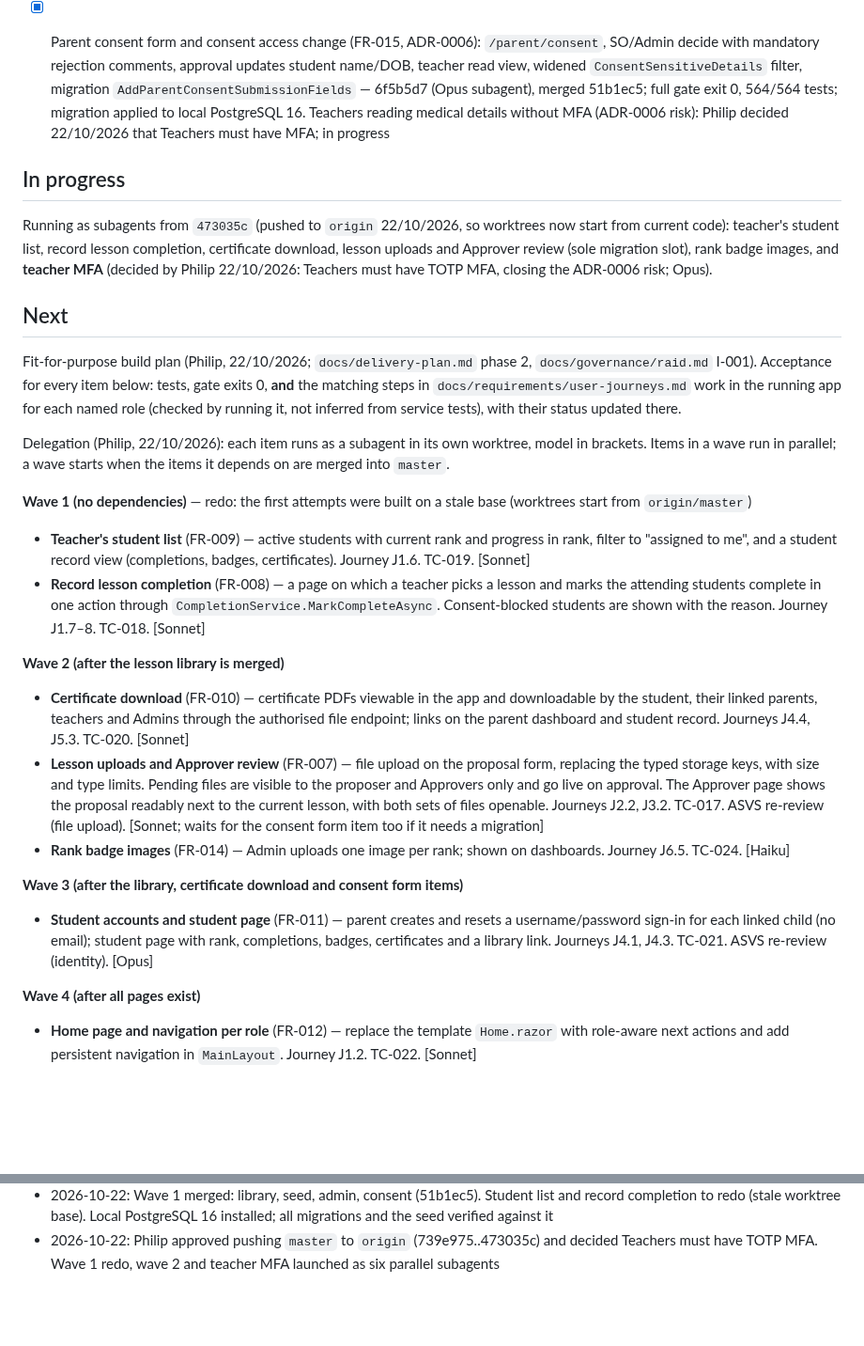
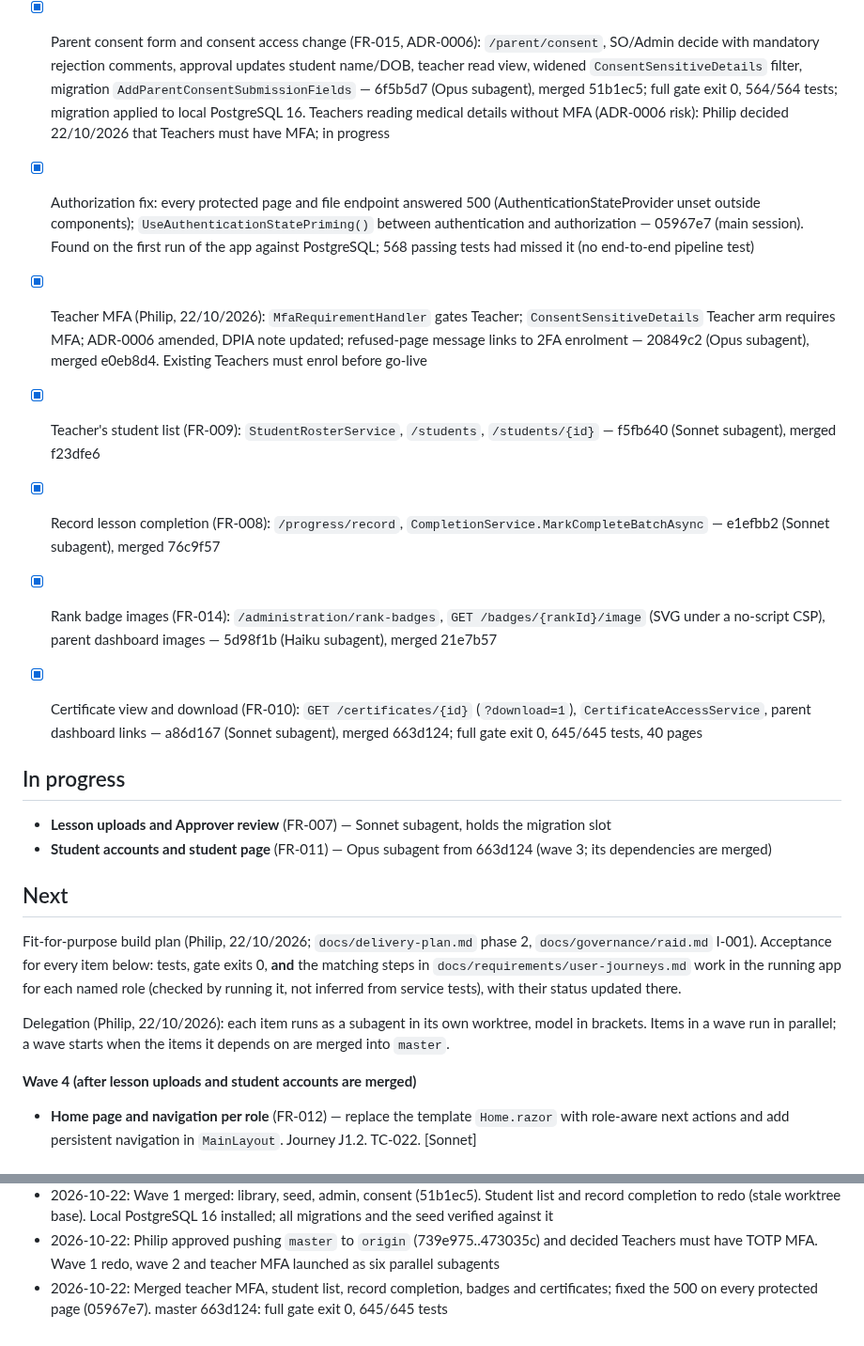
Before and after one commit to PhilipThomas6w/vlms, a Markdown page: STATE.md, 2 parts joined by grey strips. Shown at 94% size. GitHub-like rendering; blank space fills up the shorter version.

Commit message:
Update STATE.md: five items merged (663d124), wave 3 starting

```diff
--- a/STATE.md
+++ b/STATE.md
@@ -63,27 +63,22 @@ Full narrative for Done/Log items to 12/08/2026: `docs/harness/STATE-archive.md`
 - [x] Admin assign teacher and change status (FR-013): `StudentAdministrationService`, `/administration/students`; Inactive via `LeavingService`; Graduated only by promotion — a28a5c6 (Sonnet subagent), merged 401109e
 - [x] Parent consent form and consent access change (FR-015, ADR-0006): `/parent/consent`, SO/Admin decide with mandatory rejection comments, approval updates student name/DOB, teacher read view, widened `ConsentSensitiveDetails` filter, migration `AddParentConsentSubmissionFields` — 6f5b5d7 (Opus subagent), merged 51b1ec5; full gate exit 0, 564/564 tests; migration applied to local PostgreSQL 16. Teachers reading medical details without MFA (ADR-0006 risk): Philip decided 22/10/2026 that Teachers must have MFA; in progress
 
+- [x] Authorization fix: every protected page and file endpoint answered 500 (AuthenticationStateProvider unset outside components); `UseAuthenticationStatePriming()` between authentication and authorization — 05967e7 (main session). Found on the first run of the app against PostgreSQL; 568 passing tests had missed it (no end-to-end pipeline test)
+- [x] Teacher MFA (Philip, 22/10/2026): `MfaRequirementHandler` gates Teacher; `ConsentSensitiveDetails` Teacher arm requires MFA; ADR-0006 amended, DPIA note updated; refused-page message links to 2FA enrolment — 20849c2 (Opus subagent), merged e0eb8d4. Existing Teachers must enrol before go-live
+- [x] Teacher's student list (FR-009): `StudentRosterService`, `/students`, `/students/{id}` — f5fb640 (Sonnet subagent), merged f23dfe6
+- [x] Record lesson completion (FR-008): `/progress/record`, `CompletionService.MarkCompleteBatchAsync` — e1efbb2 (Sonnet subagent), merged 76c9f57
+- [x] Rank badge images (FR-014): `/administration/rank-badges`, `GET /badges/{rankId}/image` (SVG under a no-script CSP), parent dashboard images — 5d98f1b (Haiku subagent), merged 21e7b57
+- [x] Certificate view and download (FR-010): `GET /certificates/{id}` (`?download=1`), `CertificateAccessService`, parent dashboard links — a86d167 (Sonnet subagent), merged 663d124; full gate exit 0, 645/645 tests, 40 pages
 ## In progress
-Running as subagents from `473035c` (pushed to `origin` 22/10/2026, so worktrees now start from current code): teacher's student list, record lesson completion, certificate download, lesson uploads and Approver review (sole migration slot), rank badge images, and **teacher MFA** (decided by Philip 22/10/2026: Teachers must have TOTP MFA, closing the ADR-0006 risk; Opus).
+- **Lesson uploads and Approver review** (FR-007) — Sonnet subagent, holds the migration slot
+- **Student accounts and student page** (FR-011) — Opus subagent from 663d124 (wave 3; its dependencies are merged)
 
 ## Next
 Fit-for-purpose build plan (Philip, 22/10/2026; `docs/delivery-plan.md` phase 2, `docs/governance/raid.md` I-001). Acceptance for every item below: tests, gate exits 0, **and** the matching steps in `docs/requirements/user-journeys.md` work in the running app for each named role (checked by running it, not inferred from service tests), with their status updated there.
 
 Delegation (Philip, 22/10/2026): each item runs as a subagent in its own worktree, model in brackets. Items in a wave run in parallel; a wave starts when the items it depends on are merged into `master`.
 
-**Wave 1 (no dependencies)** — redo: the first attempts were built on a stale base (worktrees start from `origin/master`)
-- **Teacher's student list** (FR-009) — active students with current rank and progress in rank, filter to "assigned to me", and a student record view (completions, badges, certificates). Journey J1.6. TC-019. [Sonnet]
-- **Record lesson completion** (FR-008) — a page on which a teacher picks a lesson and marks the attending students complete in one action through `CompletionService.MarkCompleteAsync`. Consent-blocked students are shown with the reason. Journey J1.7–8. TC-018. [Sonnet]
-
-**Wave 2 (after the lesson library is merged)**
-- **Certificate download** (FR-010) — certificate PDFs viewable in the app and downloadable by the student, their linked parents, teachers and Admins through the authorised file endpoint; links on the parent dashboard and student record. Journeys J4.4, J5.3. TC-020. [Sonnet]
-- **Lesson uploads and Approver review** (FR-007) — file upload on the proposal form, replacing the typed storage keys, with size and type limits. Pending files are visible to the proposer and Approvers only and go live on approval. The Approver page shows the proposal readably next to the current lesson, with both sets of files openable. Journeys J2.2, J3.2. TC-017. ASVS re-review (file upload). [Sonnet; waits for the consent form item too if it needs a migration]
-- **Rank badge images** (FR-014) — Admin uploads one image per rank; shown on dashboards. Journey J6.5. TC-024. [Haiku]
-
-**Wave 3 (after the library, certificate download and consent form items)**
-- **Student accounts and student page** (FR-011) — parent creates and resets a username/password sign-in for each linked child (no email); student page with rank, completions, badges, certificates and a library link. Journeys J4.1, J4.3. TC-021. ASVS re-review (identity). [Opus]
-
-**Wave 4 (after all pages exist)**
+**Wave 4 (after lesson uploads and student accounts are merged)**
 - **Home page and navigation per role** (FR-012) — replace the template `Home.razor` with role-aware next actions and add persistent navigation in `MainLayout`. Journey J1.2. TC-022. [Sonnet]
 
 ## Decisions needed (Philip)
@@ -206,3 +201,4 @@ Ordered by go-live critical path.
 - 2026-10-22: Decisions 9–11 resolved and 12 partly (Philip); consent details access widened (ADR-0004 amendment to follow). Working model changed to subagents per item in worktrees, in dependency waves (CLAUDE.md)
 - 2026-10-22: Wave 1 merged: library, seed, admin, consent (51b1ec5). Student list and record completion to redo (stale worktree base). Local PostgreSQL 16 installed; all migrations and the seed verified against it
 - 2026-10-22: Philip approved pushing `master` to `origin` (739e975..473035c) and decided Teachers must have TOTP MFA. Wave 1 redo, wave 2 and teacher MFA launched as six parallel subagents
+- 2026-10-22: Merged teacher MFA, student list, record completion, badges and certificates; fixed the 500 on every protected page (05967e7). master 663d124: full gate exit 0, 645/645 tests
```
